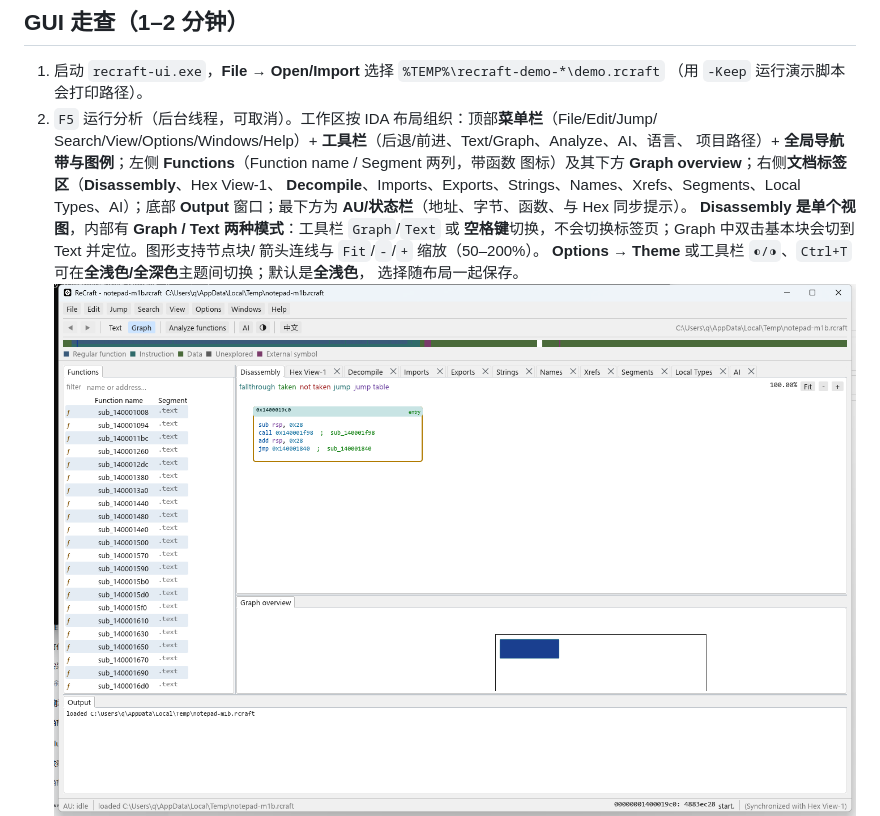
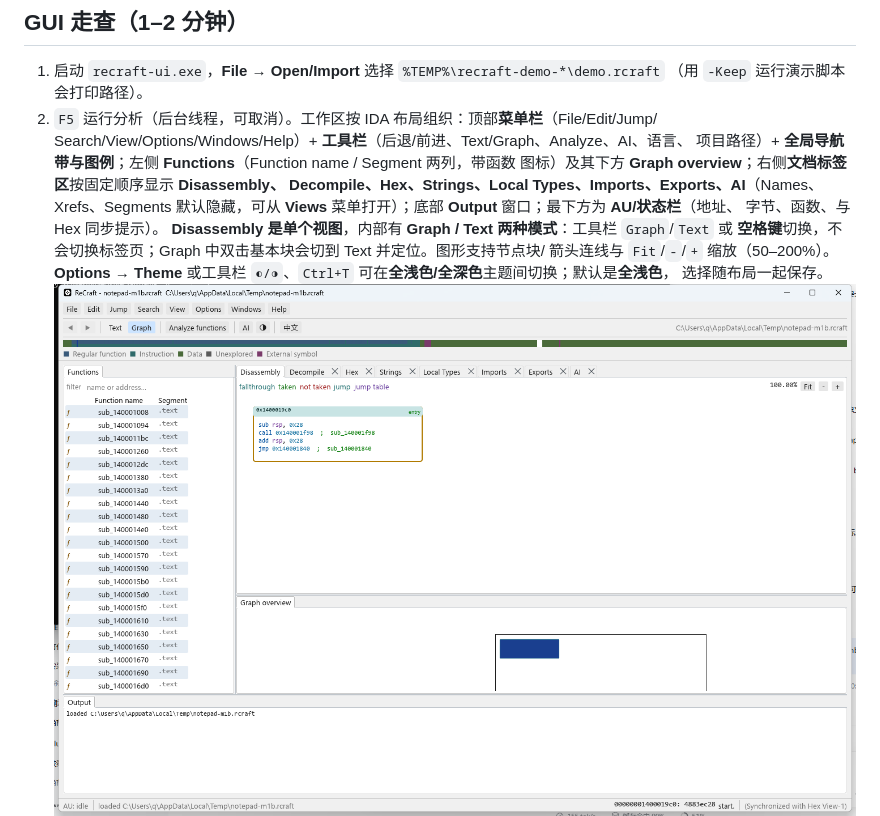
Before and after one commit to qux-bbb/ReCraft, a Markdown page: docs/DEMO.md, the part around the change. Drawn GitHub-style; pictures changed too: docs/images/ida-layout.png.

```diff
--- a/docs/DEMO.md
+++ b/docs/DEMO.md
@@ -58,9 +58,10 @@ applied 3 proposal(s) through the command bus (undoable)
 2. `F5` 运行分析（后台线程，可取消）。工作区按 IDA 布局组织：顶部**菜单栏**（File/Edit/Jump/
    Search/View/Options/Windows/Help）+ **工具栏**（后退/前进、Text/Graph、Analyze、AI、语言、
    项目路径）+ **全局导航带与图例**；左侧 **Functions**（Function name / Segment 两列，带函数
-   图标）及其下方 **Graph overview**；右侧**文档标签区**（**Disassembly**、Hex View-1、
-   **Decompile**、Imports、Exports、Strings、Names、Xrefs、Segments、Local Types、AI）；底部
-   **Output** 窗口；最下方为 **AU/状态栏**（地址、字节、函数、与 Hex 同步提示）。
+   图标）及其下方 **Graph overview**；右侧**文档标签区**按固定顺序显示 **Disassembly、
+   Decompile、Hex、Strings、Local Types、Imports、Exports、AI**（Names、Xrefs、Segments
+   默认隐藏，可从 **Views** 菜单打开）；底部 **Output** 窗口；最下方为 **AU/状态栏**（地址、
+   字节、函数、与 Hex 同步提示）。
    **Disassembly 是单个视图**，内部有 **Graph / Text 两种模式**：工具栏 `Graph`/`Text` 或
    **空格键**切换，不会切换标签页；Graph 中双击基本块会切到 Text 并定位。图形支持节点块/
    箭头连线与 `Fit`/`-`/`+` 缩放（50–200%）。
```
Also changed, not shown: CHANGELOG.md (+8 -2 lines), docs/images/decompile.png, docs/images/text-view.png, 1 other file.
